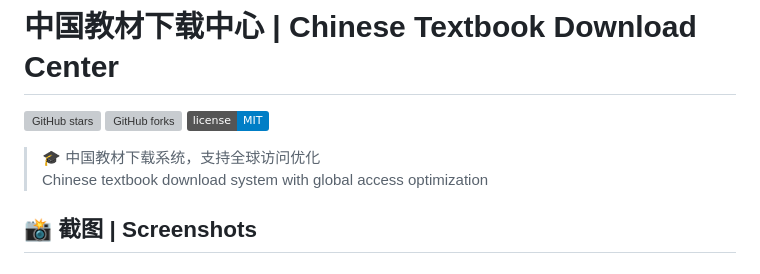
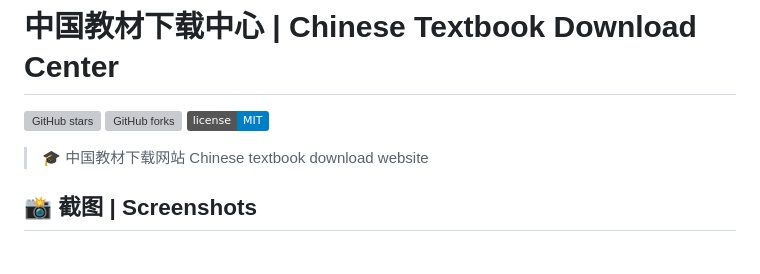
Before and after one commit to rong2ren/chinese-textbook-downloader, a Markdown page: README.md, the part around the change. GitHub-like rendering; badges without logos; grey boxes are pictures that could not be loaded.

```diff
--- a/README.md
+++ b/README.md
@@ -4,8 +4,8 @@
 [![GitHub forks](https://img.shields.io/github/forks/rong2ren/chinese-textbook-downloader?style=social)](https://github.com/rong2ren/chinese-textbook-downloader/network)
 [![License](https://img.shields.io/badge/license-MIT-blue.svg)](LICENSE)
 
-> 🎓 中国教材下载系统，支持全球访问优化
-> Chinese textbook download system with global access optimization
+> 🎓 中国教材下载网站
+> Chinese textbook download website
 
 
 ## 📸 截图 | Screenshots
```
